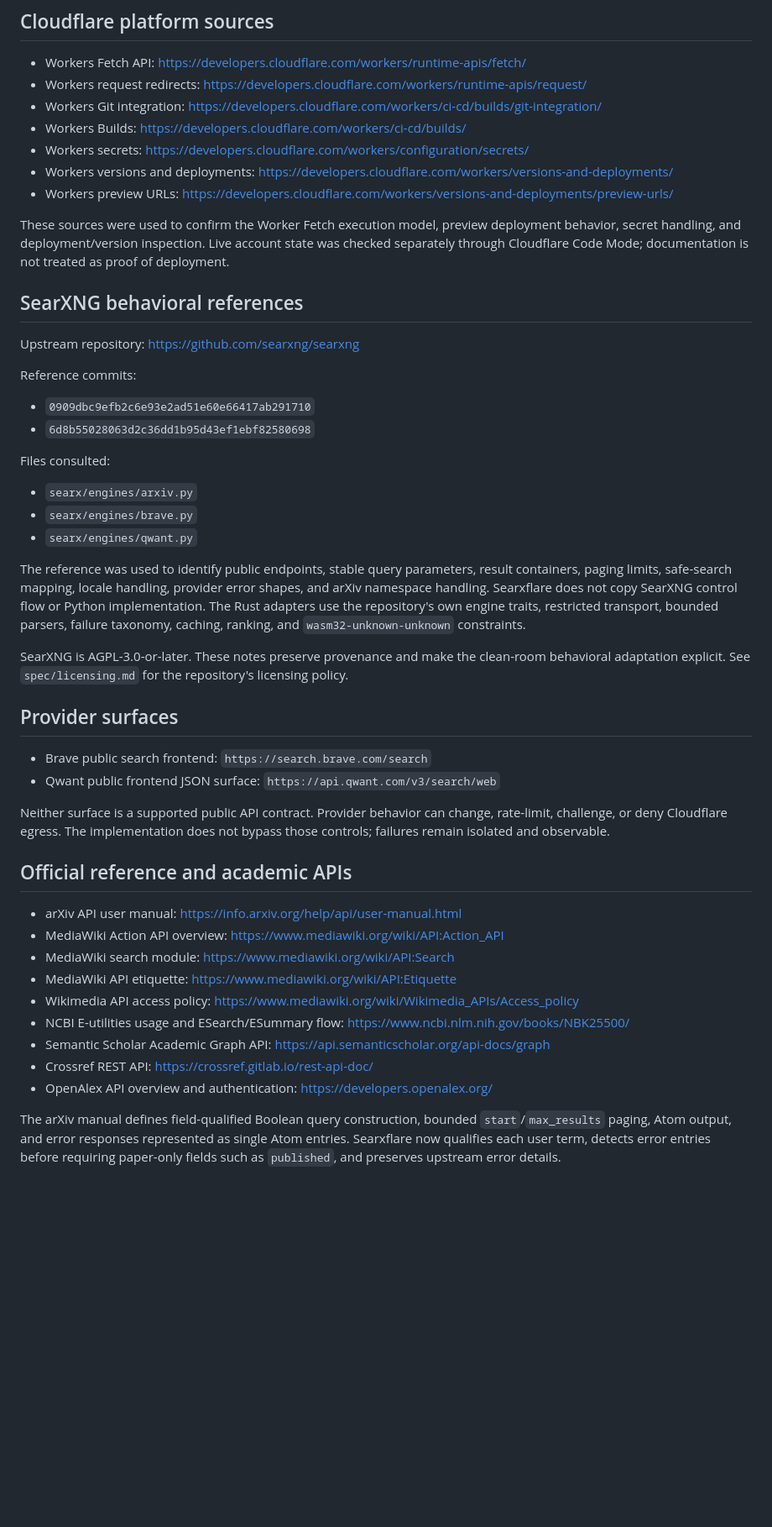
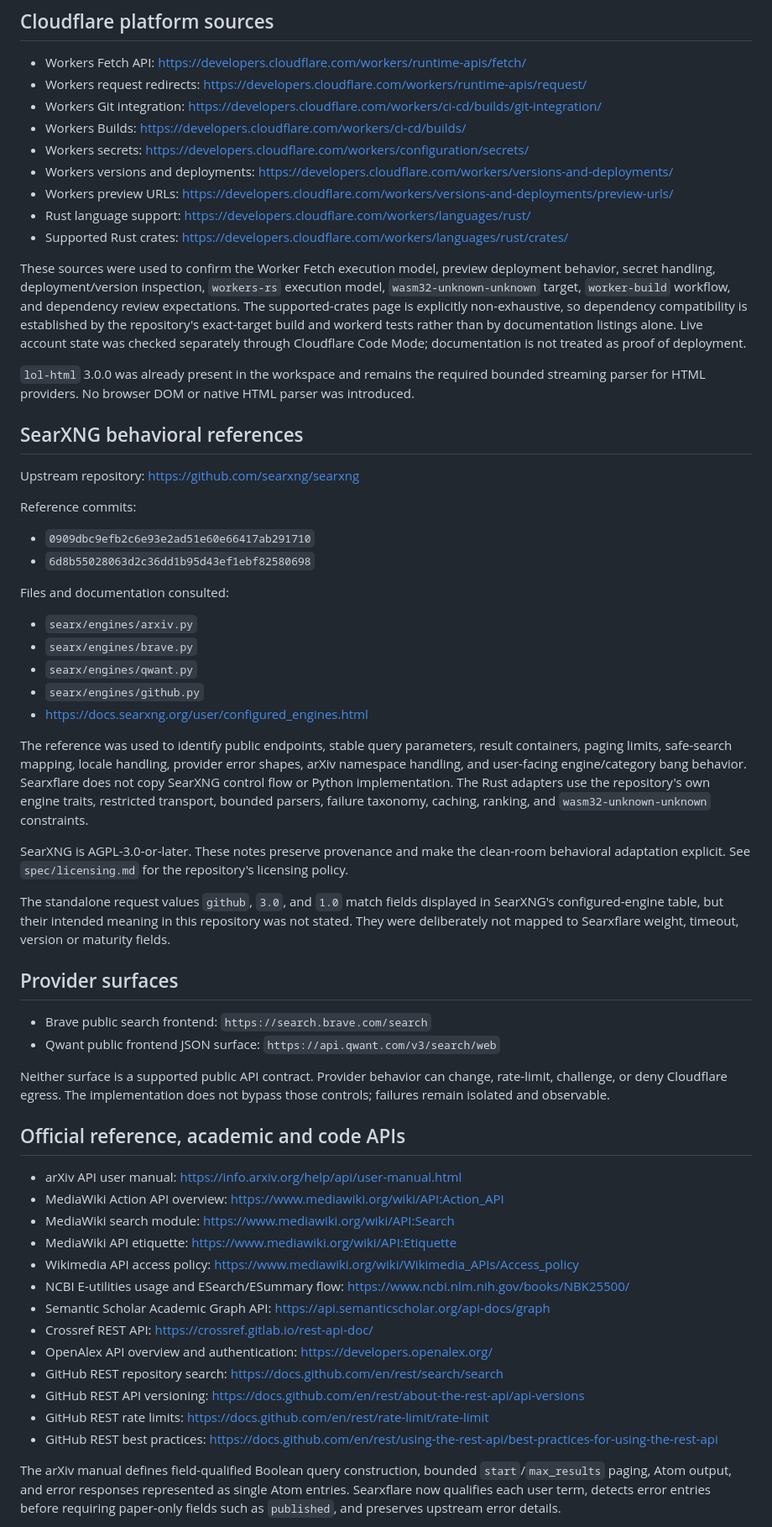
Before and after one commit to andrewkoumoudjian/searxflare, a Markdown page: SOURCE-NOTES.md, the part around one of its changes. Shown at 84% size. Drawn GitHub-style; blank space fills up the shorter version.

Commit message:
Record Rust, bang, GitHub and Exa research sources

```diff
--- a/SOURCE-NOTES.md
+++ b/SOURCE-NOTES.md
@@ -11,8 +11,12 @@ Reviewed: 2026-07-26
 - Workers secrets: https://developers.cloudflare.com/workers/configuration/secrets/
 - Workers versions and deployments: https://developers.cloudflare.com/workers/versions-and-deployments/
 - Workers preview URLs: https://developers.cloudflare.com/workers/versions-and-deployments/preview-urls/
+- Rust language support: https://developers.cloudflare.com/workers/languages/rust/
+- Supported Rust crates: https://developers.cloudflare.com/workers/languages/rust/crates/
 
-These sources were used to confirm the Worker Fetch execution model, preview deployment behavior, secret handling, and deployment/version inspection. Live account state was checked separately through Cloudflare Code Mode; documentation is not treated as proof of deployment.
+These sources were used to confirm the Worker Fetch execution model, preview deployment behavior, secret handling, deployment/version inspection, `workers-rs` execution model, `wasm32-unknown-unknown` target, `worker-build` workflow, and dependency review expectations. The supported-crates page is explicitly non-exhaustive, so dependency compatibility is established by the repository's exact-target build and workerd tests rather than by documentation listings alone. Live account state was checked separately through Cloudflare Code Mode; documentation is not treated as proof of deployment.
+
+`lol-html` 3.0.0 was already present in the workspace and remains the required bounded streaming parser for HTML providers. No browser DOM or native HTML parser was introduced.
 
 ## SearXNG behavioral references
 
@@ -23,15 +27,19 @@ Reference commits:
 - `0909dbc9efb2c6e93e2ad51e60e66417ab291710`
 - `6d8b55028063d2c36dd1b95d43ef1ebf82580698`
 
-Files consulted:
+Files and documentation consulted:
 
 - `searx/engines/arxiv.py`
 - `searx/engines/brave.py`
 - `searx/engines/qwant.py`
+- `searx/engines/github.py`
+- https://docs.searxng.org/user/configured_engines.html
 
-The reference was used to identify public endpoints, stable query parameters, result containers, paging limits, safe-search mapping, locale handling, provider error shapes, and arXiv namespace handling. Searxflare does not copy SearXNG control flow or Python implementation. The Rust adapters use the repository's own engine traits, restricted transport, bounded parsers, failure taxonomy, caching, ranking, and `wasm32-unknown-unknown` constraints.
+The reference was used to identify public endpoints, stable query parameters, result containers, paging limits, safe-search mapping, locale handling, provider error shapes, arXiv namespace handling, and user-facing engine/category bang behavior. Searxflare does not copy SearXNG control flow or Python implementation. The Rust adapters use the repository's own engine traits, restricted transport, bounded parsers, failure taxonomy, caching, ranking, and `wasm32-unknown-unknown` constraints.
 
 SearXNG is AGPL-3.0-or-later. These notes preserve provenance and make the clean-room behavioral adaptation explicit. See `spec/licensing.md` for the repository's licensing policy.
+
+The standalone request values `github`, `3.0`, and `1.0` match fields displayed in SearXNG's configured-engine table, but their intended meaning in this repository was not stated. They were deliberately not mapped to Searxflare weight, timeout, version or maturity fields.
 
 ## Provider surfaces
 
@@ -40,7 +48,7 @@ SearXNG is AGPL-3.0-or-later. These notes preserve provenance and make the clean
 
 Neither surface is a supported public API contract. Provider behavior can change, rate-limit, challenge, or deny Cloudflare egress. The implementation does not bypass those controls; failures remain isolated and observable.
 
-## Official reference and academic APIs
+## Official reference, academic and code APIs
 
 - arXiv API user manual: https://info.arxiv.org/help/api/user-manual.html
 - MediaWiki Action API overview: https://www.mediawiki.org/wiki/API:Action_API
@@ -51,6 +59,10 @@ Neither surface is a supported public API contract. Provider behavior can change
 - Semantic Scholar Academic Graph API: https://api.semanticscholar.org/api-docs/graph
 - Crossref REST API: https://crossref.gitlab.io/rest-api-doc/
 - OpenAlex API overview and authentication: https://developers.openalex.org/
+- GitHub REST repository search: https://docs.github.com/en/rest/search/search
+- GitHub REST API versioning: https://docs.github.com/en/rest/about-the-rest-api/api-versions
+- GitHub REST rate limits: https://docs.github.com/en/rest/rate-limit/rate-limit
+- GitHub REST best practices: https://docs.github.com/en/rest/using-the-rest-api/best-practices-for-using-the-rest-api
 
 The arXiv manual defines field-qualified Boolean query construction, bounded `start`/`max_results` paging, Atom output, and error responses represented as single Atom entries. Searxflare now qualifies each user term, detects error entries before requiring paper-only fields such as `published`, and preserves upstream error details.
 
```
Also changed, not shown: other parts of SOURCE-NOTES.md (+13 -2 lines).
